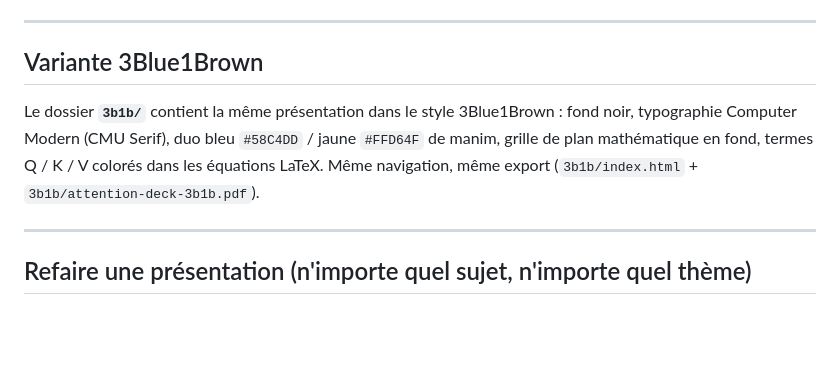
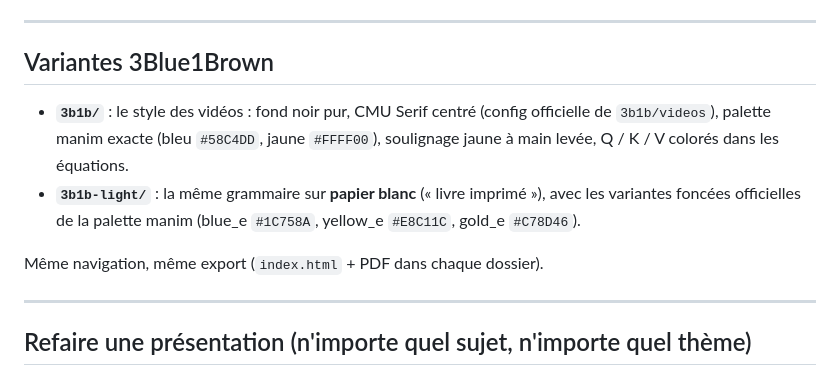
Before and after one commit to Redaelm47/claude-presentation-skills, a Markdown page: README.md, the part around the change. GitHub-like rendering; blank space fills up the shorter version.

```diff
--- a/README.md
+++ b/README.md
@@ -91,13 +91,16 @@ Un PDF déjà généré (`attention-deck.pdf`) est fourni comme référence.
 
 ---
 
-## Variante 3Blue1Brown
+## Variantes 3Blue1Brown
 
-Le dossier **`3b1b/`** contient la même présentation dans le style 3Blue1Brown :
-fond noir, typographie Computer Modern (CMU Serif), duo bleu `#58C4DD` / jaune
-`#FFD64F` de manim, grille de plan mathématique en fond, termes Q / K / V
-colorés dans les équations LaTeX. Même navigation, même export
-(`3b1b/index.html` + `3b1b/attention-deck-3b1b.pdf`).
+- **`3b1b/`** : le style des vidéos : fond noir pur, CMU Serif centré (config
+  officielle de `3b1b/videos`), palette manim exacte (bleu `#58C4DD`, jaune
+  `#FFFF00`), soulignage jaune à main levée, Q / K / V colorés dans les équations.
+- **`3b1b-light/`** : la même grammaire sur **papier blanc** (« livre imprimé »),
+  avec les variantes foncées officielles de la palette manim (blue_e `#1C758A`,
+  yellow_e `#E8C11C`, gold_e `#C78D46`).
+
+Même navigation, même export (`index.html` + PDF dans chaque dossier).
 
 ---
 
```
Also changed, not shown: 3b1b-light/assets/cover.png (added), 3b1b-light/assets/end.png (added), 3b1b-light/assets/section-architecture.png (added), 3b1b-light/assets/section-impact.png (added), 3b1b-light/assets/section-results.png (added), 10 other files.
